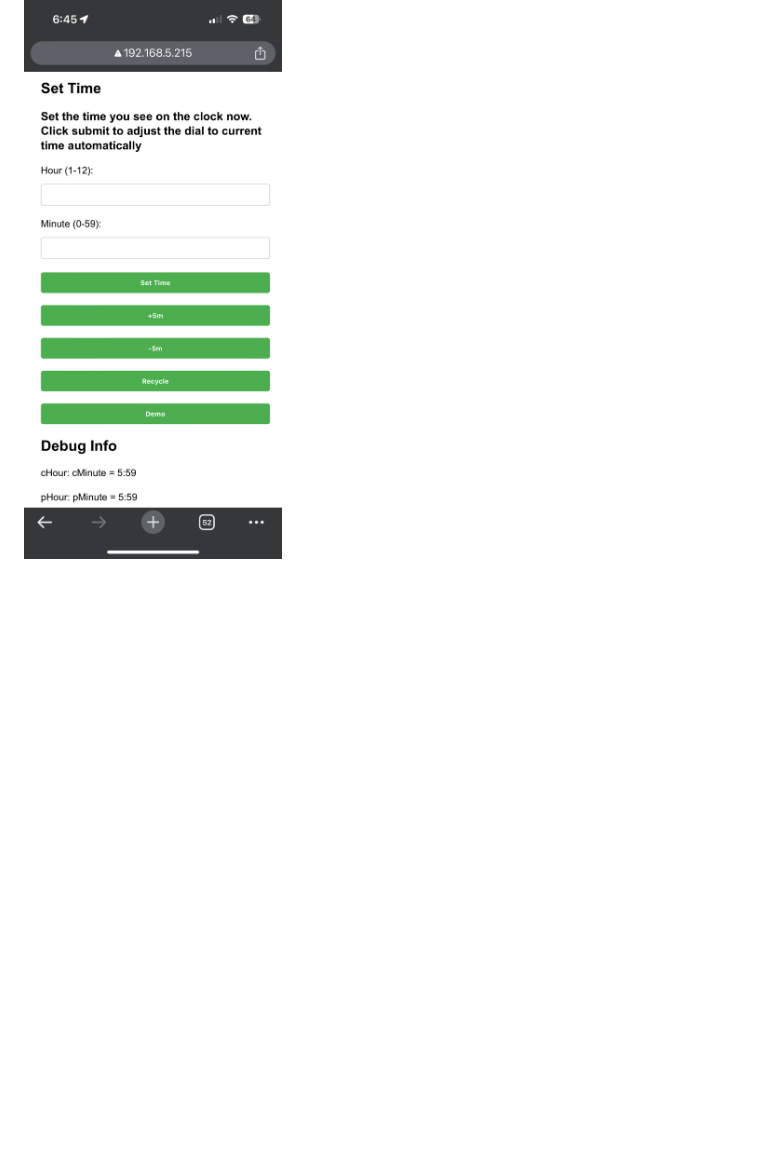
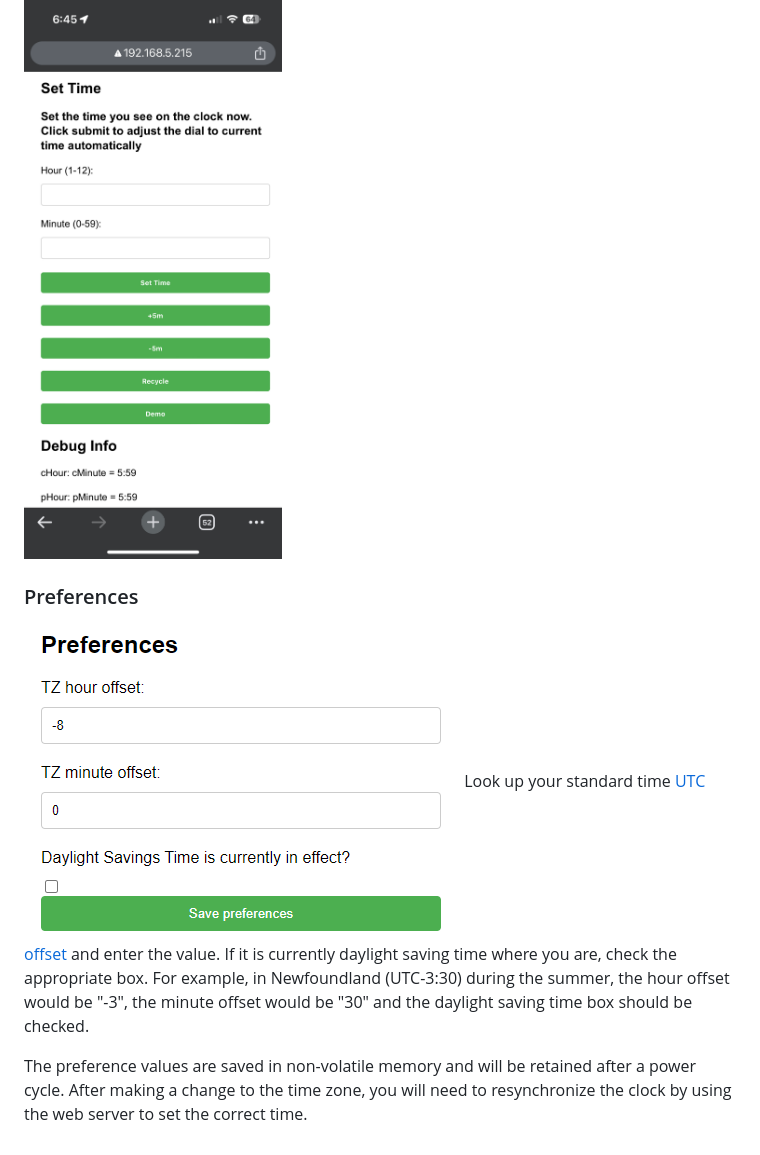
Before and after one commit to sanghviharshit/wandering-hour-clock, a Markdown page: README.md, the part around the change. Rendered like a GitHub page; pictures changed too: images/set_preferences.png (added); blank space fills up the shorter version.

Commit message:
Updated README.md to include Preferences dialog

```diff
--- a/README.md
+++ b/README.md
@@ -36,3 +36,9 @@ An improved version of 3D printed [wandering hour clock](https://www.printables.
 
 ### Web Server
 ![Web Server](images/web_server.jpeg)
+
+### Preferences
+![Preferences](images/set_preferences.png)
+Look up your standard time [UTC offset](https://en.wikipedia.org/wiki/List_of_UTC_offsets) and enter the value. If it is currently daylight saving time where you are, check the appropriate box. For example, in Newfoundland  (UTC-3:30) during the summer, the hour offset would be "-3", the minute offset would be "30" and the daylight saving time box should be checked.
+
+The preference values are saved in non-volatile memory and will be retained after a power cycle. After making a change to the time zone, you will need to resynchronize the clock by using the web server to set the correct time.
```
